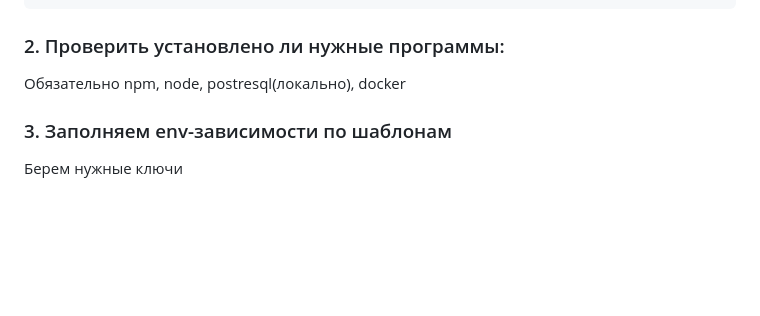
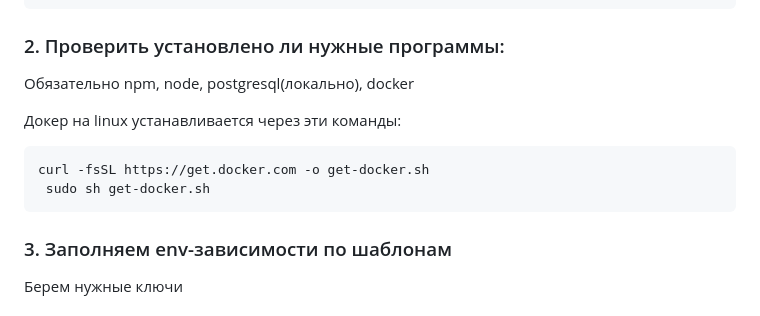
Before and after one commit to l1ghtsource/impulse-t1, a Markdown page: README.md, the part around the change. Drawn GitHub-style; blank space fills up the shorter version.

````diff
--- a/README.md
+++ b/README.md
@@ -71,7 +71,13 @@ cd impulse
 ```
 
 ### 2. Проверить установлено ли нужные программы:
-Обязательно npm, node, postresql(локально), docker
+Обязательно npm, node, postgresql(локально), docker
+
+Докер на linux устанавливается через эти команды:
+```
+curl -fsSL https://get.docker.com -o get-docker.sh
+ sudo sh get-docker.sh
+```
 
 ### 3. Заполняем env-зависимости по шаблонам
 Берем нужные ключи
````
